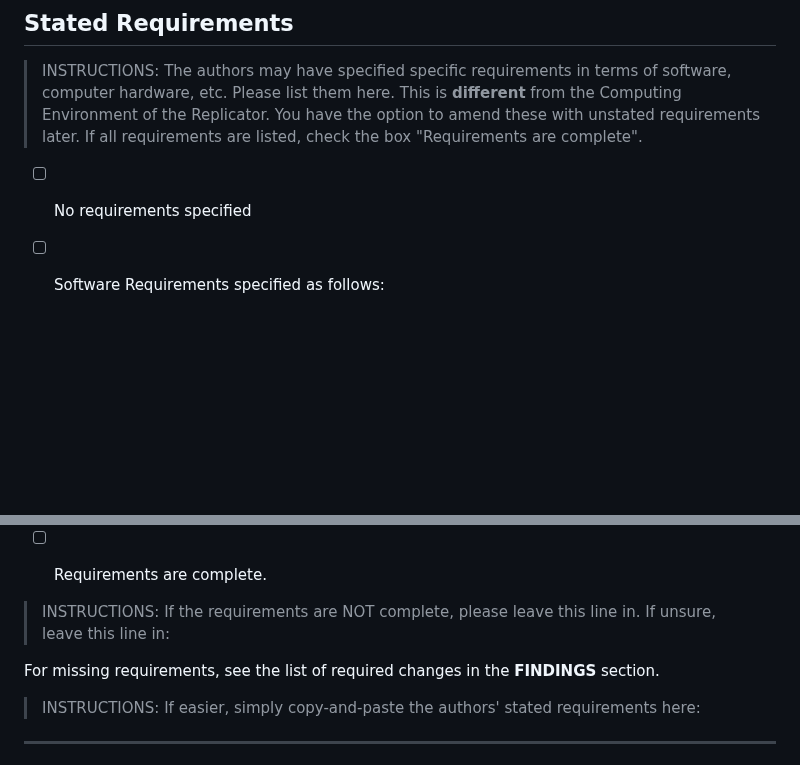
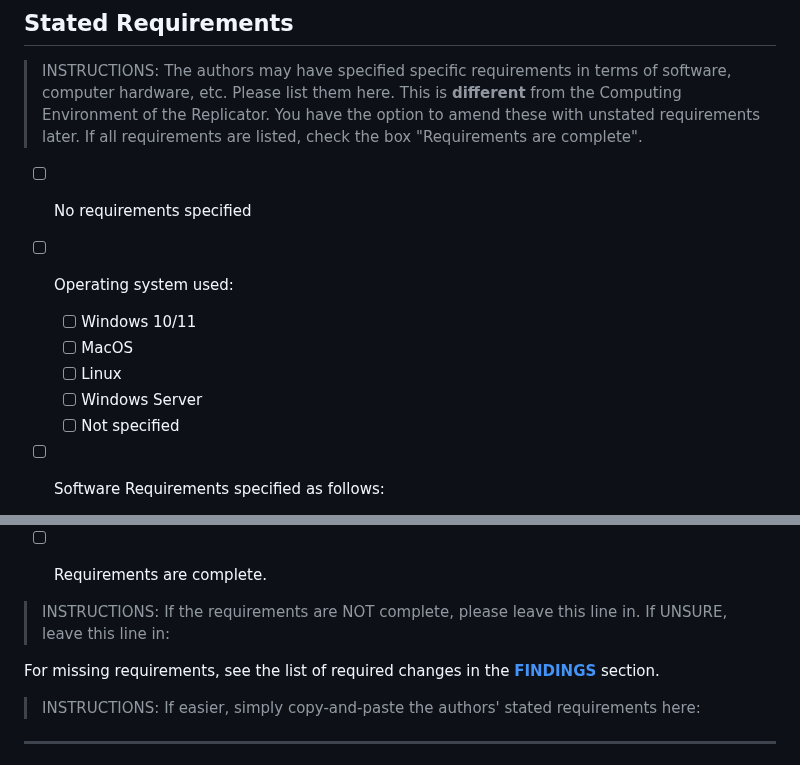
Before and after one commit to AEADataEditor/replication-template-development, a Markdown page: REPLICATION.md, 2 parts joined by grey strips. Drawn GitHub-style; blank space fills up the shorter version.

Commit message:
added field for OS

```diff
--- a/REPLICATION.md
+++ b/REPLICATION.md
@@ -294,6 +294,12 @@ We recommend using the J-PAL maintained [PII-Scan for R](https://github.com/J-PA
 > INSTRUCTIONS: The authors may have specified specific requirements in terms of software, computer hardware, etc. Please list them here. This is **different** from the Computing Environment of the Replicator. You have the option to amend these with unstated requirements later. If all requirements are listed, check the box "Requirements are complete".
 
 - [ ] No requirements specified
+- [ ] Operating system used:
+  - [ ] Windows 10/11
+  - [ ] MacOS
+  - [ ] Linux
+  - [ ] Windows Server
+  - [ ] Not specified
 - [ ] Software Requirements specified as follows:
   - Software 1
   - Software 2
@@ -304,9 +310,9 @@ We recommend using the J-PAL maintained [PII-Scan for R](https://github.com/J-PA
 
 - [ ] Requirements are complete.
 
-> INSTRUCTIONS: If the requirements are NOT complete, please leave this line in. If unsure, leave this line in:
+> INSTRUCTIONS: If the requirements are NOT complete, please leave this line in. If UNSURE, leave this line in:
 
-For missing requirements, see the list of required changes in the **FINDINGS** section.
+For missing requirements, see the list of required changes in the **[FINDINGS](#findings)** section.
 
 > INSTRUCTIONS: If easier, simply copy-and-paste the authors' stated requirements here:
 
```
